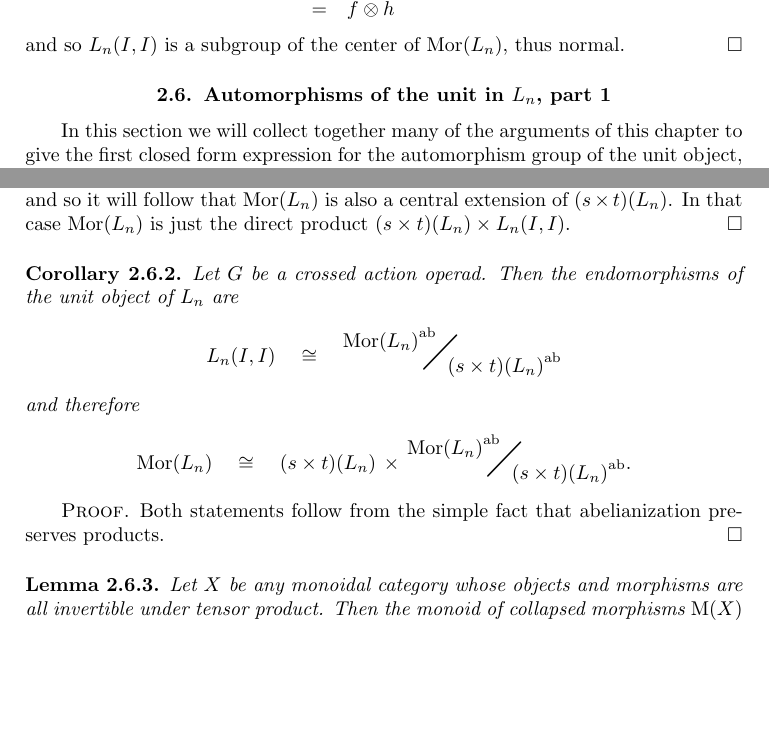
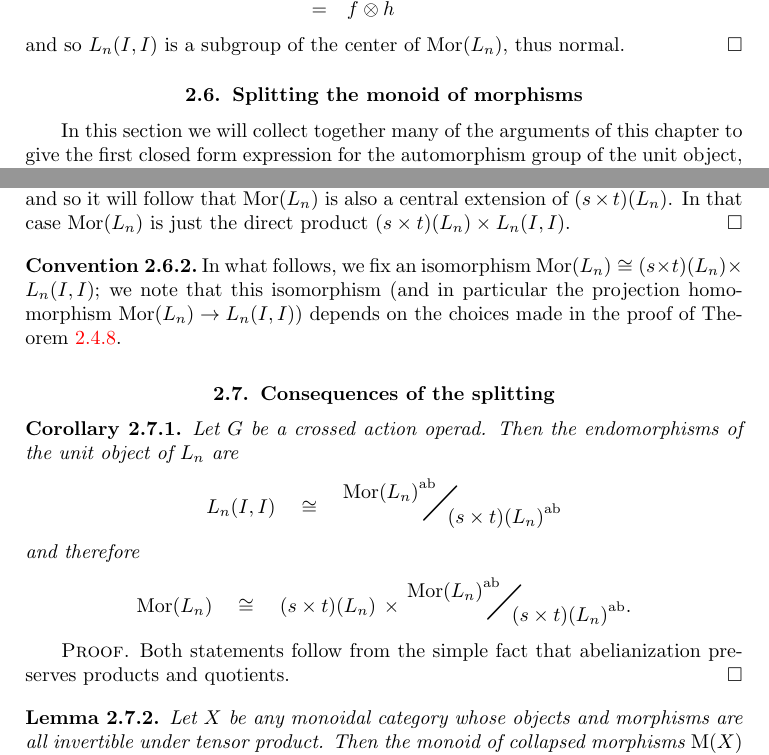
Before and after one commit to nickgurski/action_operads, a LaTeX thesis (operads_book_test.tex): two parts of pages 24 and 25 of 51, joined at a grey line, cut so that both start at the same text, the shorter picture padded with empty space. Compiled offline with pdfLaTeX.

Commit message:
Some minor corrections

```diff
--- a/operads_book_test.tex
+++ b/operads_book_test.tex
@@ -1058,7 +1058,9 @@ For crossed $G$, recall from \cref{spacial} that all $E\Lambda$-algebras are spa
 and so $L_n(I,I)$ is a subgroup of the center of $\mathrm{Mor}(L_n)$, thus normal.
 \end{proof}
 
-\section{Automorphisms of the unit in \texorpdfstring{$L_n$}{L_n}, part 1}
+\section{Splitting the monoid of morphisms}
+
+%utomorphisms of the unit in \texorpdfstring{$L_n$}{L_n}}
 
 In this section we will collect together many of the arguments of this chapter to give the first closed form expression for the automorphism group of the unit object, $I$, in $L_n$.
 \begin{prop} \label{morprod} For any action operad $G$,
@@ -1087,13 +1089,21 @@ and we have a group extension
 \end{tikzcd} \]
 But recall from \cref{stZsub} that this extension is split, or equivalently $\mathrm{Mor}(L_n)$ is a semi direct product $(s \times t)(L_n) \ltimes L_n(I,I)$. However, if $G$ is crossed then we also saw in \cref{endnorm} that $L_n(I,I)$ is a subgroup of the center of $\mathrm{Mor}(L_n)$, and so it will follow that $\mathrm{Mor}(L_n)$ is also a central extension of $(s \times t)(L_n)$. In that case $\mathrm{Mor}(L_n)$ is just the direct product $(s \times t)(L_n) \times L_n(I,I)$.
 \end{proof}
+
+\begin{conv}
+In what follows, we fix an isomorphism $\mathrm{Mor}(L_n) \cong (s \times t)(L_n) \times L_n(I,I)$; we note that this isomorphism (and in particular the projection homomorphism $\mathrm{Mor}(L_n) \to L_n(I,I)$) depends on the choices made in the proof of \cref{stZsub}.
+
+\end{conv}
+
+\section{Consequences of the splitting}
+
 \begin{cor}\label{Zmor1} Let $G$ be a crossed action operad. Then the endomorphisms of the unit object of $L_n$ are
 \[ L_n(I, I) \quad \cong \quad \bigquotient{{\mathrm{Mor}(L_n)}^{\mathrm{ab}}}{{(s \times t)(L_n)}^{\mathrm{ab}}} \]
 and therefore
 \[ \mathrm{Mor}(L_n) \quad \cong \quad (s \times t)(L_n) \, \times \, \bigquotient{{\mathrm{Mor}(L_n)}^{\mathrm{ab}}}{{(s \times t)(L_n)}^{\mathrm{ab}}}. \]
 \end{cor}
 \begin{proof}
-Both statements follow from the simple fact that abelianization preserves products.
+Both statements follow from the simple fact that abelianization preserves products and quotients.
 \end{proof}
 \begin{lem} \label{colquot} Let $X$ be any monoidal category whose objects and morphisms are all invertible under tensor product. Then the monoid of collapsed morphisms $\mathrm{M}(X)$ is already a group, and its abelianization is isomorphic to $\mathrm{Mor}(X)^{\mathrm{ab}}/ \mathrm{Ob}(X)^{\mathrm{ab}}$.
 
```
Also changed, not shown: operads_book_test.pdf, operads_book_test.tex (8 more changed lines).
